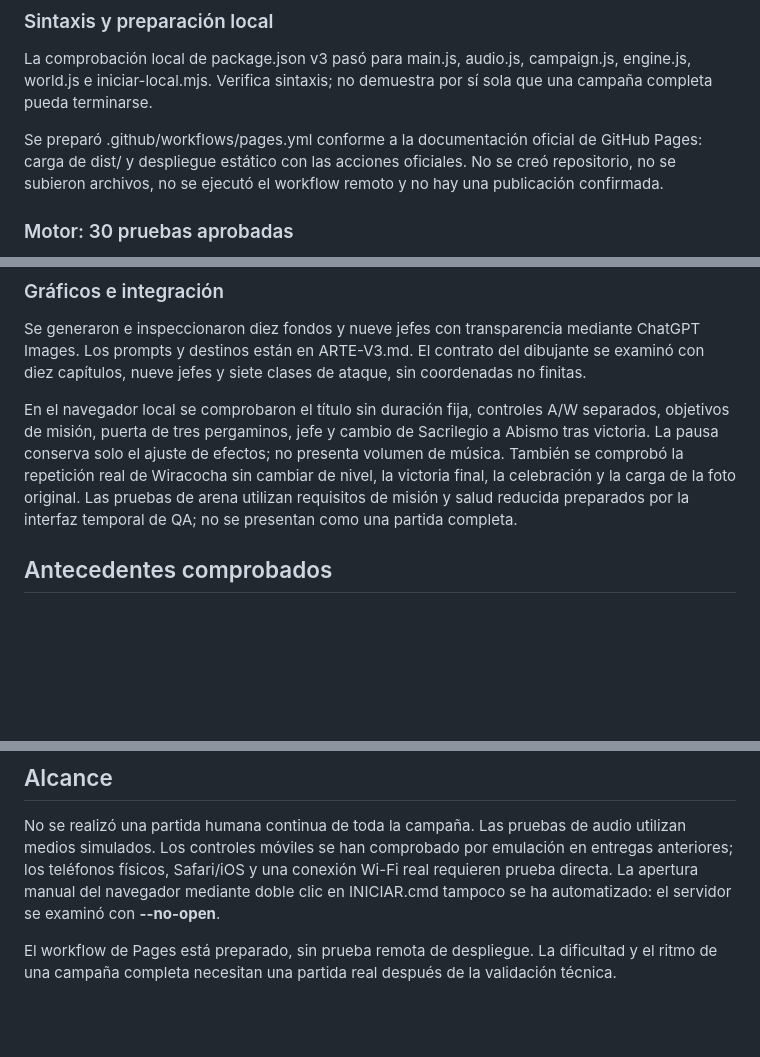
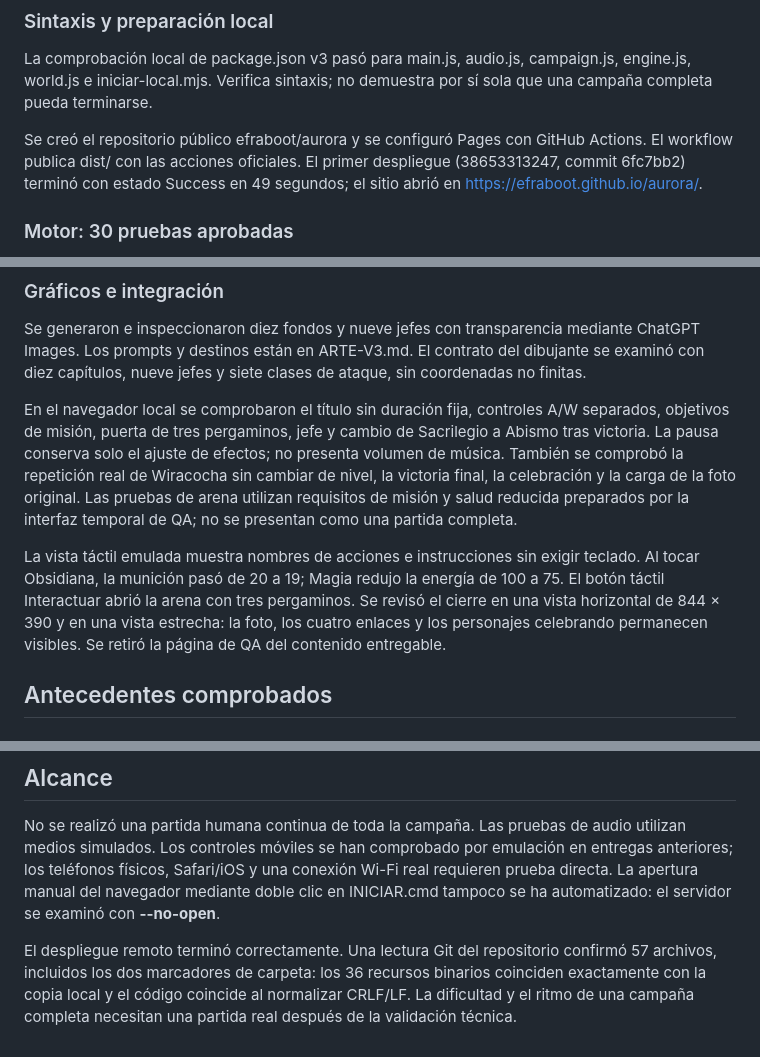
Before and after one commit to efraboot/aurora, a Markdown page: VALIDACION.md, 3 parts joined by grey strips. Rendered like a GitHub page; blank space fills up the shorter version.

```diff
--- a/VALIDACION.md
+++ b/VALIDACION.md
@@ -31,7 +31,7 @@ La suite actual usa audio y solicitudes simulados. Su registro incluye una huell
 
 La comprobación local de package.json v3 pasó para main.js, audio.js, campaign.js, engine.js, world.js e iniciar-local.mjs. Verifica sintaxis; no demuestra por sí sola que una campaña completa pueda terminarse.
 
-Se preparó .github/workflows/pages.yml conforme a la documentación oficial de GitHub Pages: carga de dist/ y despliegue estático con las acciones oficiales. No se creó repositorio, no se subieron archivos, no se ejecutó el workflow remoto y no hay una publicación confirmada.
+Se creó el repositorio público efraboot/aurora y se configuró Pages con GitHub Actions. El workflow publica dist/ con las acciones oficiales. El primer despliegue (38653313247, commit 6fc7bb2) terminó con estado Success en 49 segundos; el sitio abrió en https://efraboot.github.io/aurora/.
 
 ### Motor: 30 pruebas aprobadas
 
@@ -44,6 +44,8 @@ Para recorrer toda la campaña técnica se usan teletransportes entre sectores y
 Se generaron e inspeccionaron diez fondos y nueve jefes con transparencia mediante ChatGPT Images. Los prompts y destinos están en ARTE-V3.md. El contrato del dibujante se examinó con diez capítulos, nueve jefes y siete clases de ataque, sin coordenadas no finitas.
 
 En el navegador local se comprobaron el título sin duración fija, controles A/W separados, objetivos de misión, puerta de tres pergaminos, jefe y cambio de Sacrilegio a Abismo tras victoria. La pausa conserva solo el ajuste de efectos; no presenta volumen de música. También se comprobó la repetición real de Wiracocha sin cambiar de nivel, la victoria final, la celebración y la carga de la foto original. Las pruebas de arena utilizan requisitos de misión y salud reducida preparados por la interfaz temporal de QA; no se presentan como una partida completa.
+
+La vista táctil emulada muestra nombres de acciones e instrucciones sin exigir teclado. Al tocar Obsidiana, la munición pasó de 20 a 19; Magia redujo la energía de 100 a 75. El botón táctil Interactuar abrió la arena con tres pergaminos. Se revisó el cierre en una vista horizontal de 844 × 390 y en una vista estrecha: la foto, los cuatro enlaces y los personajes celebrando permanecen visibles. Se retiró la página de QA del contenido entregable.
 
 ## Antecedentes comprobados
 
@@ -65,4 +67,4 @@ El registro inicial contiene **32 comprobaciones** en Edge con teclado y emulaci
 
 No se realizó una partida humana continua de toda la campaña. Las pruebas de audio utilizan medios simulados. Los controles móviles se han comprobado por emulación en entregas anteriores; los teléfonos físicos, Safari/iOS y una conexión Wi-Fi real requieren prueba directa. La apertura manual del navegador mediante doble clic en INICIAR.cmd tampoco se ha automatizado: el servidor se examinó con **--no-open**.
 
-El workflow de Pages está preparado, sin prueba remota de despliegue. La dificultad y el ritmo de una campaña completa necesitan una partida real después de la validación técnica.
+El despliegue remoto terminó correctamente. Una lectura Git del repositorio confirmó 57 archivos, incluidos los dos marcadores de carpeta: los 36 recursos binarios coinciden exactamente con la copia local y el código coincide al normalizar CRLF/LF. La dificultad y el ritmo de una campaña completa necesitan una partida real después de la validación técnica.
```
Also changed, not shown: LEEME.md (+5 -1 lines), README.md (+25 -24 lines).
